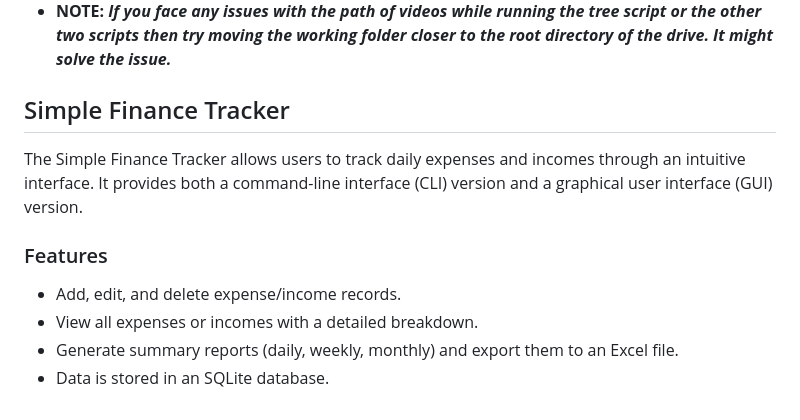
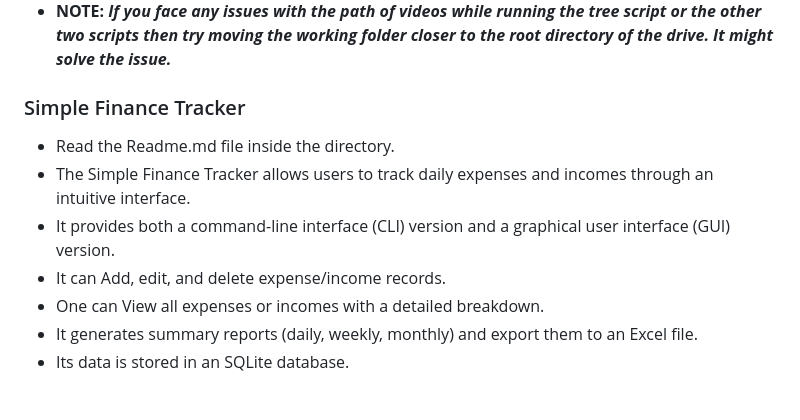
Before and after one commit to PreyumKr/DailyLife_Problem_Solvers, a Markdown page: README.md, the part around the change. Drawn GitHub-style.

```diff
--- a/README.md
+++ b/README.md
@@ -71,13 +71,11 @@ Python Scripts for solving daily life problems in windows (recommended)
 * The subtitle generation is done locally and the video is not uploaded to any server as per my understanding.
 * **NOTE:** ***If you face any issues with the path of videos while running the tree script or the other two scripts then try moving the working folder closer to the root directory of the drive. It might solve the issue.***
 
-## Simple Finance Tracker
-
-The Simple Finance Tracker allows users to track daily expenses and incomes through an intuitive interface.
-It provides both a command-line interface (CLI) version and a graphical user interface (GUI) version.
-
-### Features
-- Add, edit, and delete expense/income records.
-- View all expenses or incomes with a detailed breakdown.
-- Generate summary reports (daily, weekly, monthly) and export them to an Excel file.
-- Data is stored in an SQLite database.
+### Simple Finance Tracker
+* Read the Readme.md file inside the directory.
+* The Simple Finance Tracker allows users to track daily expenses and incomes through an intuitive interface.
+* It provides both a command-line interface (CLI) version and a graphical user interface (GUI) version.
+* It can Add, edit, and delete expense/income records.
+* One can View all expenses or incomes with a detailed breakdown.
+* It generates summary reports (daily, weekly, monthly) and export them to an Excel file.
+* Its data is stored in an SQLite database.
```
